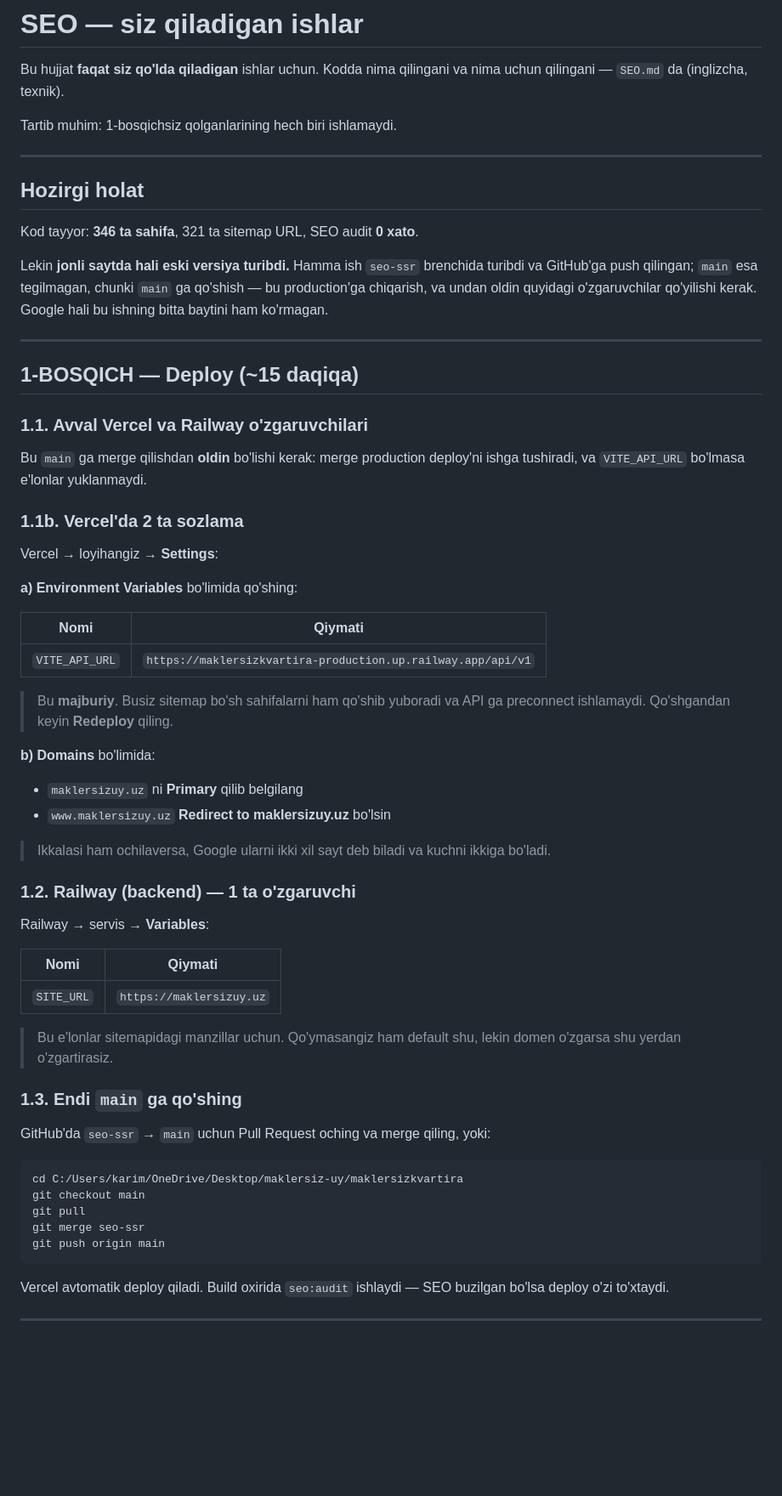
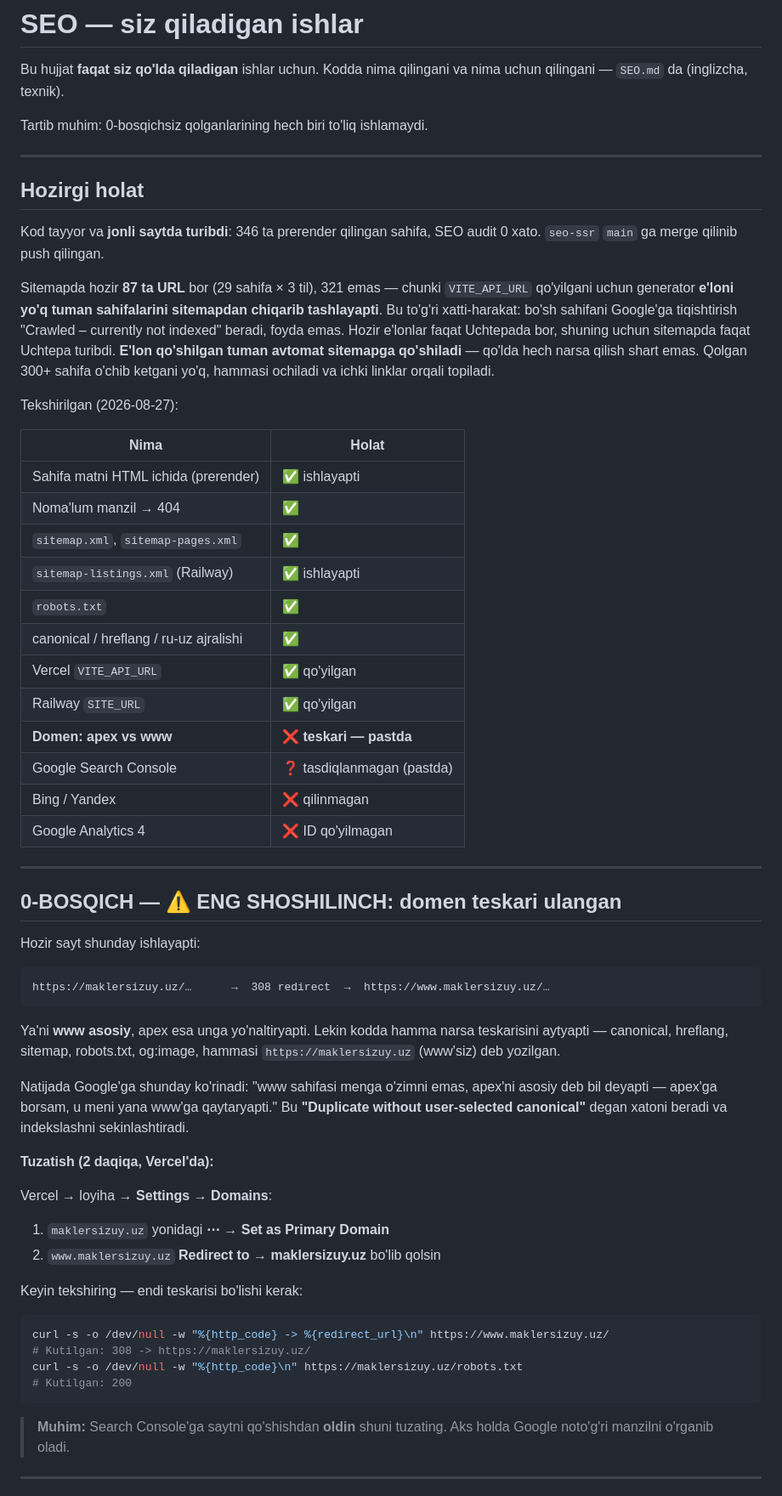
Before and after one commit to maklersizkvartira/maklersizkvartira, a Markdown page: SEO-QADAMLAR.md, the part around one of its changes. Shown at 85% size. GitHub-like rendering; blank space fills up the shorter version.

````diff
--- a/SEO-QADAMLAR.md
+++ b/SEO-QADAMLAR.md
@@ -3,75 +3,78 @@
 Bu hujjat **faqat siz qo'lda qiladigan** ishlar uchun. Kodda nima qilingani va
 nima uchun qilingani — `SEO.md` da (inglizcha, texnik).
 
-Tartib muhim: 1-bosqichsiz qolganlarining hech biri ishlamaydi.
+Tartib muhim: 0-bosqichsiz qolganlarining hech biri to'liq ishlamaydi.
 
 ---
 
 ## Hozirgi holat
 
-Kod tayyor: **346 ta sahifa**, 321 ta sitemap URL, SEO audit **0 xato**.
+Kod tayyor va **jonli saytda turibdi**: 346 ta prerender qilingan sahifa,
+SEO audit 0 xato. `seo-ssr` `main` ga merge qilinib push qilingan.
 
-Lekin **jonli saytda hali eski versiya turibdi.** Hamma ish `seo-ssr`
-brenchida turibdi va GitHub'ga push qilingan; `main` esa tegilmagan, chunki
-`main` ga qo'shish — bu production'ga chiqarish, va undan oldin quyidagi
-o'zgaruvchilar qo'yilishi kerak. Google hali bu ishning bitta baytini ham
-ko'rmagan.
+Sitemapda hozir **87 ta URL** bor (29 sahifa × 3 til), 321 emas — chunki
+`VITE_API_URL` qo'yilgani uchun generator **e'loni yo'q tuman sahifalarini
+sitemapdan chiqarib tashlayapti**. Bu to'g'ri xatti-harakat: bo'sh sahifani
+Google'ga tiqishtirish "Crawled – currently not indexed" beradi, foyda emas.
+Hozir e'lonlar faqat Uchtepada bor, shuning uchun sitemapda faqat Uchtepa
+turibdi. **E'lon qo'shilgan tuman avtomat sitemapga qo'shiladi** — qo'lda
+hech narsa qilish shart emas. Qolgan 300+ sahifa o'chib ketgani yo'q,
+hammasi ochiladi va ichki linklar orqali topiladi.
+
+Tekshirilgan (2026-08-27):
+
+| Nima | Holat |
+|---|---|
+| Sahifa matni HTML ichida (prerender) | ✅ ishlayapti |
+| Noma'lum manzil → 404 | ✅ |
+| `sitemap.xml`, `sitemap-pages.xml` | ✅ |
+| `sitemap-listings.xml` (Railway) | ✅ ishlayapti |
+| `robots.txt` | ✅ |
+| canonical / hreflang / ru-uz ajralishi | ✅ |
+| Vercel `VITE_API_URL` | ✅ qo'yilgan |
+| Railway `SITE_URL` | ✅ qo'yilgan |
+| **Domen: apex vs www** | ❌ **teskari — pastda** |
+| Google Search Console | ❓ tasdiqlanmagan (pastda) |
+| Bing / Yandex | ❌ qilinmagan |
+| Google Analytics 4 | ❌ ID qo'yilmagan |
 
 ---
 
-## 1-BOSQICH — Deploy (~15 daqiqa)
+## 0-BOSQICH — ⚠️ ENG SHOSHILINCH: domen teskari ulangan
 
-### 1.1. Avval Vercel va Railway o'zgaruvchilari
+Hozir sayt shunday ishlayapti:
 
-Bu `main` ga merge qilishdan **oldin** bo'lishi kerak: merge production
-deploy'ni ishga tushiradi, va `VITE_API_URL` bo'lmasa e'lonlar yuklanmaydi.
+```
+https://maklersizuy.uz/…      →  308 redirect  →  https://www.maklersizuy.uz/…
+```
 
-### 1.1b. Vercel'da 2 ta sozlama
+Ya'ni **www asosiy**, apex esa unga yo'naltiryapti. Lekin kodda hamma narsa
+teskarisini aytyapti — canonical, hreflang, sitemap, robots.txt, og:image,
+hammasi `https://maklersizuy.uz` (www'siz) deb yozilgan.
 
-Vercel → loyihangiz → **Settings**:
+Natijada Google'ga shunday ko'rinadi: "www sahifasi menga o'zimni emas,
+apex'ni asosiy deb bil deyapti — apex'ga borsam, u meni yana www'ga
+qaytaryapti." Bu **"Duplicate without user-selected canonical"** degan
+xatoni beradi va indekslashni sekinlashtiradi.
 
-**a) Environment Variables** bo'limida qo'shing:
+**Tuzatish (2 daqiqa, Vercel'da):**
 
-| Nomi | Qiymati |
-|---|---|
-| `VITE_API_URL` | `https://maklersizkvartira-production.up.railway.app/api/v1` |
+Vercel → loyiha → **Settings → Domains**:
 
-> Bu **majburiy**. Busiz sitemap bo'sh sahifalarni ham qo'shib yuboradi va API
-> ga preconnect ishlamaydi. Qo'shgandan keyin **Redeploy** qiling.
+1. `maklersizuy.uz` yonidagi **⋯** → **Set as Primary Domain**
+2. `www.maklersizuy.uz` **Redirect to → maklersizuy.uz** bo'lib qolsin
 
-**b) Domains** bo'limida:
-
-- `maklersizuy.uz` ni **Primary** qilib belgilang
-- `www.maklersizuy.uz` **Redirect to maklersizuy.uz** bo'lsin
-
-> Ikkalasi ham ochilaversa, Google ularni ikki xil sayt deb biladi va kuchni
-> ikkiga bo'ladi.
-
-### 1.2. Railway (backend) — 1 ta o'zgaruvchi
-
-Railway → servis → **Variables**:
-
-| Nomi | Qiymati |
-|---|---|
-| `SITE_URL` | `https://maklersizuy.uz` |
-
-> Bu e'lonlar sitemapidagi manzillar uchun. Qo'ymasangiz ham default shu, lekin
-> domen o'zgarsa shu yerdan o'zgartirasiz.
-
-### 1.3. Endi `main` ga qo'shing
-
-GitHub'da `seo-ssr` → `main` uchun Pull Request oching va merge qiling, yoki:
+Keyin tekshiring — endi teskarisi bo'lishi kerak:
 
 ```bash
-cd C:/Users/karim/OneDrive/Desktop/maklersiz-uy/maklersizkvartira
-git checkout main
-git pull
-git merge seo-ssr
-git push origin main
+curl -s -o /dev/null -w "%{http_code} -> %{redirect_url}\n" https://www.maklersizuy.uz/
+# Kutilgan: 308 -> https://maklersizuy.uz/
+curl -s -o /dev/null -w "%{http_code}\n" https://maklersizuy.uz/robots.txt
+# Kutilgan: 200
 ```
 
-Vercel avtomatik deploy qiladi. Build oxirida `seo:audit` ishlaydi — SEO
-buzilgan bo'lsa deploy o'zi to'xtaydi.
+> **Muhim:** Search Console'ga saytni qo'shishdan **oldin** shuni tuzating.
+> Aks holda Google noto'g'ri manzilni o'rganib oladi.
 
 ---
 
````
Also changed, not shown: other parts of SEO-QADAMLAR.md (+47 -8 lines), SEO.md (+10 -13 lines).
